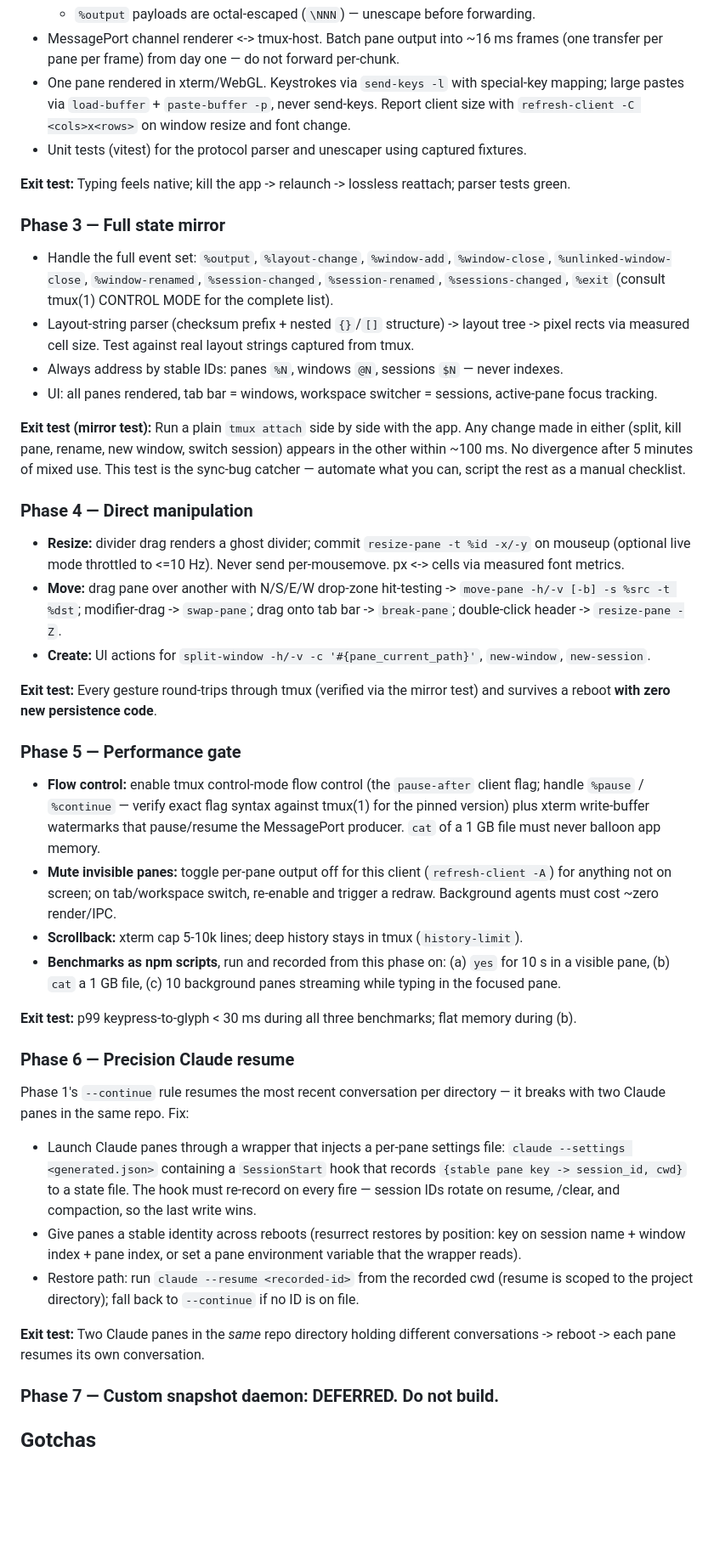
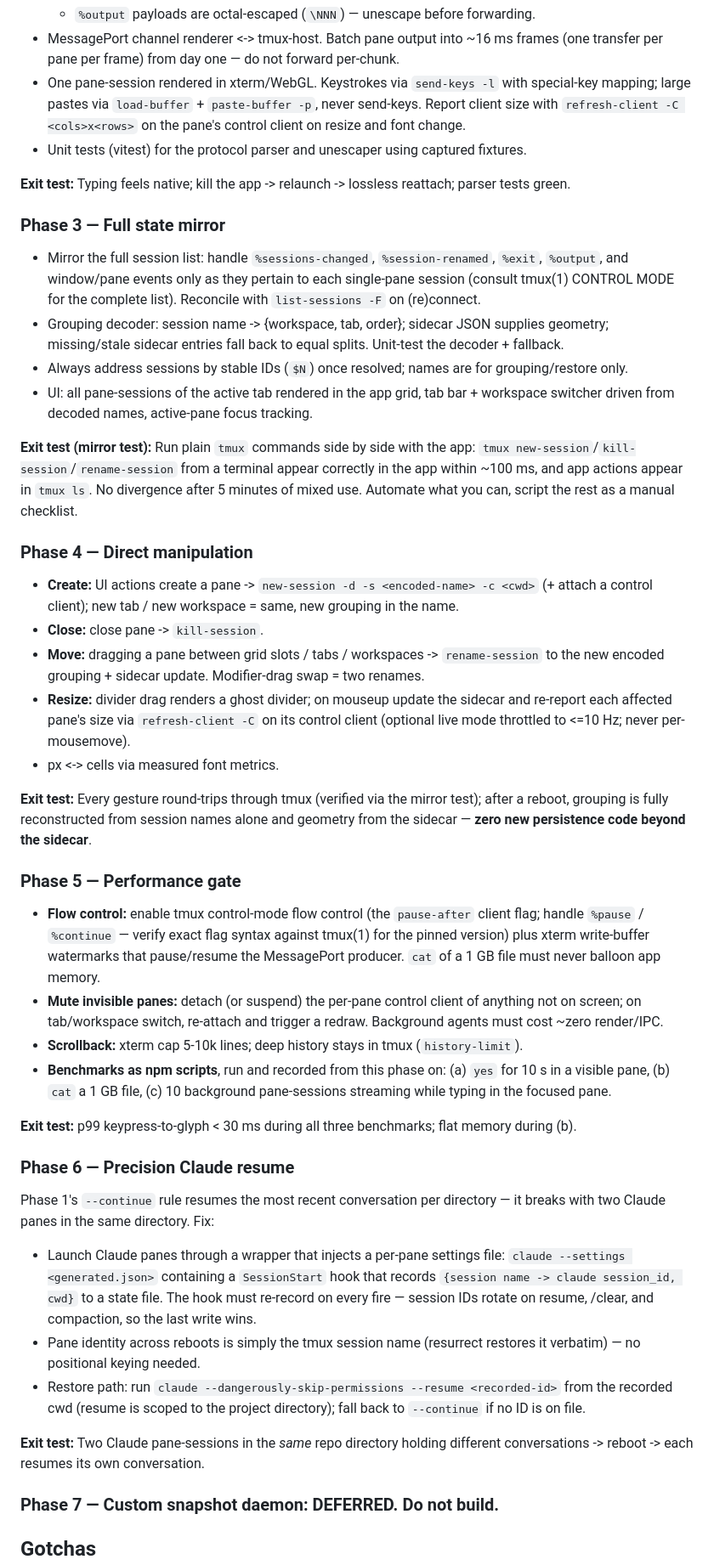
Before and after one commit to chriskim2273/amber-ide, a Markdown page: CLAUDE.md, the part around one of its changes. Shown at 85% size. Rendered like a GitHub page; blank space fills up the shorter version.

```diff
--- a/CLAUDE.md
+++ b/CLAUDE.md
@@ -45,45 +46,47 @@ Config requirements:
   - `%output` payloads are octal-escaped (`\NNN`) — unescape before forwarding.
 - MessagePort channel renderer <-> tmux-host. Batch pane output into ~16 ms frames (one transfer per pane per frame) from day one — do not forward per-chunk.
-- One pane rendered in xterm/WebGL. Keystrokes via `send-keys -l` with special-key mapping; large pastes via `load-buffer` + `paste-buffer -p`, never send-keys. Report client size with `refresh-client -C <cols>x<rows>` on window resize and font change.
+- One pane-session rendered in xterm/WebGL. Keystrokes via `send-keys -l` with special-key mapping; large pastes via `load-buffer` + `paste-buffer -p`, never send-keys. Report client size with `refresh-client -C <cols>x<rows>` on the pane's control client on resize and font change.
 - Unit tests (vitest) for the protocol parser and unescaper using captured fixtures.
 
 **Exit test:** Typing feels native; kill the app -> relaunch -> lossless reattach; parser tests green.
 
 ### Phase 3 — Full state mirror
 
-- Handle the full event set: `%output`, `%layout-change`, `%window-add`, `%window-close`, `%unlinked-window-close`, `%window-renamed`, `%session-changed`, `%session-renamed`, `%sessions-changed`, `%exit` (consult tmux(1) CONTROL MODE for the complete list).
-- Layout-string parser (checksum prefix + nested `{}`/`[]` structure) -> layout tree -> pixel rects via measured cell size. Test against real layout strings captured from tmux.
-- Always address by stable IDs: panes `%N`, windows `@N`, sessions `$N` — never indexes.
-- UI: all panes rendered, tab bar = windows, workspace switcher = sessions, active-pane focus tracking.
+- Mirror the full session list: handle `%sessions-changed`, `%session-renamed`, `%exit`, `%output`, and window/pane events only as they pertain to each single-pane session (consult tmux(1) CONTROL MODE for the complete list). Reconcile with `list-sessions -F` on (re)connect.
+- Grouping decoder: session name -> {workspace, tab, order}; sidecar JSON supplies geometry; missing/stale sidecar entries fall back to equal splits. Unit-test the decoder + fallback.
+- Always address sessions by stable IDs (`$N`) once resolved; names are for grouping/restore only.
+- UI: all pane-sessions of the active tab rendered in the app grid, tab bar + workspace switcher driven from decoded names, active-pane focus tracking.
 
-**Exit test (mirror test):** Run a plain `tmux attach` side by side with the app. Any change made in either (split, kill pane, rename, new window, switch session) appears in the other within ~100 ms. No divergence after 5 minutes of mixed use. This test is the sync-bug catcher — automate what you can, script the rest as a manual checklist.
+**Exit test (mirror test):** Run plain `tmux` commands side by side with the app: `tmux new-session`/`kill-session`/`rename-session` from a terminal appear correctly in the app within ~100 ms, and app actions appear in `tmux ls`. No divergence after 5 minutes of mixed use. Automate what you can, script the rest as a manual checklist.
 
 ### Phase 4 — Direct manipulation
 
-- **Resize:** divider drag renders a ghost divider; commit `resize-pane -t %id -x/-y` on mouseup (optional live mode throttled to <=10 Hz). Never send per-mousemove. px <-> cells via measured font metrics.
-- **Move:** drag pane over another with N/S/E/W drop-zone hit-testing -> `move-pane -h/-v [-b] -s %src -t %dst`; modifier-drag -> `swap-pane`; drag onto tab bar -> `break-pane`; double-click header -> `resize-pane -Z`.
-- **Create:** UI actions for `split-window -h/-v -c '#{pane_current_path}'`, `new-window`, `new-session`.
+- **Create:** UI actions create a pane -> `new-session -d -s <encoded-name> -c <cwd>` (+ attach a control client); new tab / new workspace = same, new grouping in the name.
+- **Close:** close pane -> `kill-session`.
+- **Move:** dragging a pane between grid slots / tabs / workspaces -> `rename-session` to the new encoded grouping + sidecar update. Modifier-drag swap = two renames.
+- **Resize:** divider drag renders a ghost divider; on mouseup update the sidecar and re-report each affected pane's size via `refresh-client -C` on its control client (optional live mode throttled to <=10 Hz; never per-mousemove).
+- px <-> cells via measured font metrics.
 
-**Exit test:** Every gesture round-trips through tmux (verified via the mirror test) and survives a reboot **with zero new persistence code**.
+**Exit test:** Every gesture round-trips through tmux (verified via the mirror test); after a reboot, grouping is fully reconstructed from session names alone and geometry from the sidecar — **zero new persistence code beyond the sidecar**.
 
 ### Phase 5 — Performance gate
 
 - **Flow control:** enable tmux control-mode flow control (the `pause-after` client flag; handle `%pause` / `%continue` — verify exact flag syntax against tmux(1) for the pinned version) plus xterm write-buffer watermarks that pause/resume the MessagePort producer. `cat` of a 1 GB file must never balloon app memory.
-- **Mute invisible panes:** toggle per-pane output off for this client (`refresh-client -A`) for anything not on screen; on tab/workspace switch, re-enable and trigger a redraw. Background agents must cost ~zero render/IPC.
+- **Mute invisible panes:** detach (or suspend) the per-pane control client of anything not on screen; on tab/workspace switch, re-attach and trigger a redraw. Background agents must cost ~zero render/IPC.
 - **Scrollback:** xterm cap 5-10k lines; deep history stays in tmux (`history-limit`).
-- **Benchmarks as npm scripts**, run and recorded from this phase on: (a) `yes` for 10 s in a visible pane, (b) `cat` a 1 GB file, (c) 10 background panes streaming while typing in the focused pane.
+- **Benchmarks as npm scripts**, run and recorded from this phase on: (a) `yes` for 10 s in a visible pane, (b) `cat` a 1 GB file, (c) 10 background pane-sessions streaming while typing in the focused pane.
 
 **Exit test:** p99 keypress-to-glyph < 30 ms during all three benchmarks; flat memory during (b).
 
 ### Phase 6 — Precision Claude resume
 
-Phase 1's `--continue` rule resumes the most recent conversation per directory — it breaks with two Claude panes in the same repo. Fix:
+Phase 1's `--continue` rule resumes the most recent conversation per directory — it breaks with two Claude panes in the same directory. Fix:
 
-- Launch Claude panes through a wrapper that injects a per-pane settings file: `claude --settings <generated.json>` containing a `SessionStart` hook that records `{stable pane key -> session_id, cwd}` to a state file. The hook must re-record on every fire — session IDs rotate on resume, /clear, and compaction, so the last write wins.
-- Give panes a stable identity across reboots (resurrect restores by position: key on session name + window index + pane index, or set a pane environment variable that the wrapper reads).
-- Restore path: run `claude --resume <recorded-id>` from the recorded cwd (resume is scoped to the project directory); fall back to `--continue` if no ID is on file.
+- Launch Claude panes through a wrapper that injects a per-pane settings file: `claude --settings <generated.json>` containing a `SessionStart` hook that records `{session name -> claude session_id, cwd}` to a state file. The hook must re-record on every fire — session IDs rotate on resume, /clear, and compaction, so the last write wins.
+- Pane identity across reboots is simply the tmux session name (resurrect restores it verbatim) — no positional keying needed.
+- Restore path: run `claude --dangerously-skip-permissions --resume <recorded-id>` from the recorded cwd (resume is scoped to the project directory); fall back to `--continue` if no ID is on file.
 
-**Exit test:** Two Claude panes in the *same* repo directory holding different conversations -> reboot -> each pane resumes its own conversation.
+**Exit test:** Two Claude pane-sessions in the *same* repo directory holding different conversations -> reboot -> each resumes its own conversation.
 
 ### Phase 7 — Custom snapshot daemon: DEFERRED. Do not build.
 
```
Also changed, not shown: other parts of CLAUDE.md (+21 -16 lines).
